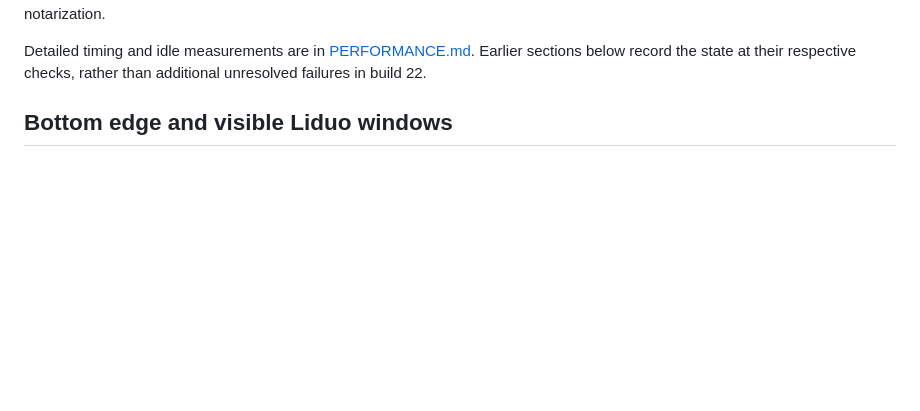
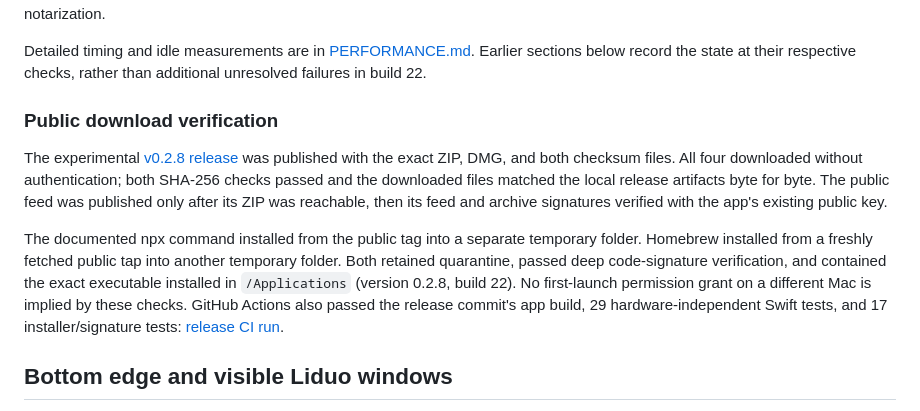
Before and after one commit to cypresskir/Liduo, a Markdown page: docs/TESTING.md, the part around the change. Rendered like a GitHub page; blank space fills up the shorter version.

Commit message:
Record public 0.2.8 installer and CI verification

```diff
--- a/docs/TESTING.md
+++ b/docs/TESTING.md
@@ -76,6 +76,24 @@ This build has no Developer ID signature or Apple notarization.
 Detailed timing and idle measurements are in [PERFORMANCE.md](PERFORMANCE.md).
 Earlier sections below record the state at their respective checks, rather than
 additional unresolved failures in build 22.
+
+### Public download verification
+
+The experimental [v0.2.8 release](https://github.com/cypresskir/Liduo/releases/tag/v0.2.8)
+was published with the exact ZIP, DMG, and both checksum files. All four downloaded
+without authentication; both SHA-256 checks passed and the downloaded files matched
+the local release artifacts byte for byte. The public feed was published only
+after its ZIP was reachable, then its feed and archive signatures verified with
+the app's existing public key.
+
+The documented npx command installed from the public tag into a separate temporary
+folder. Homebrew installed from a freshly fetched public tap into another temporary
+folder. Both retained quarantine, passed deep code-signature verification, and
+contained the exact executable installed in `/Applications` (version 0.2.8, build 22).
+No first-launch permission grant on a different Mac is implied by these checks.
+GitHub Actions also passed the release commit's app build, 29 hardware-independent
+Swift tests, and 17 installer/signature tests:
+[release CI run](https://github.com/cypresskir/Liduo/actions/runs/34626641654).
 
 ## Bottom edge and visible Liduo windows
 
```
